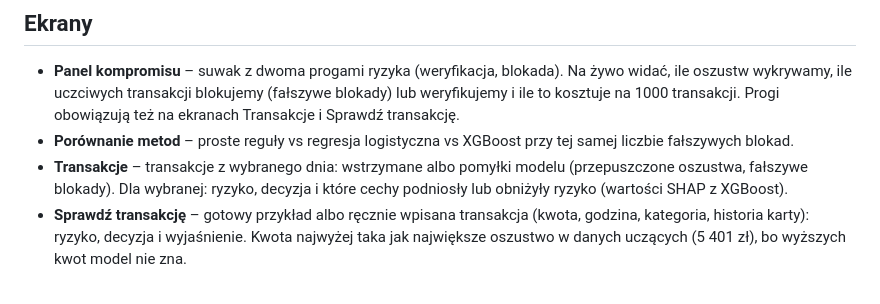
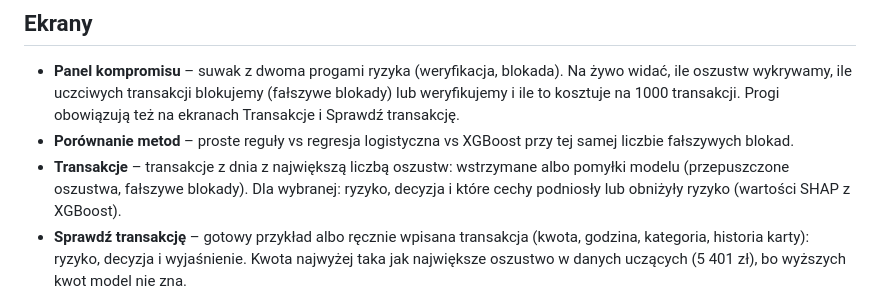
Before and after one commit to jaugustyn/fraud-detection-demo, a Markdown page: README.md, the part around the change. GitHub-like rendering.

```diff
--- a/README.md
+++ b/README.md
@@ -12,7 +12,7 @@ wyjaśnia ją i pokazuje koszt kompromisu w złotówkach.
   na 1000 transakcji. Progi obowiązują też na ekranach Transakcje i Sprawdź transakcję.
 - **Porównanie metod** – proste reguły vs regresja logistyczna vs XGBoost przy tej samej liczbie
   fałszywych blokad.
-- **Transakcje** – transakcje z wybranego dnia: wstrzymane albo pomyłki modelu (przepuszczone oszustwa,
+- **Transakcje** – transakcje z dnia z największą liczbą oszustw: wstrzymane albo pomyłki modelu (przepuszczone oszustwa,
   fałszywe blokady). Dla wybranej: ryzyko, decyzja i które cechy podniosły lub obniżyły ryzyko (wartości SHAP
   z XGBoost).
 - **Sprawdź transakcję** – gotowy przykład albo ręcznie wpisana transakcja (kwota, godzina, kategoria,
```
Also changed, not shown: docs/tutorial.md (+18 -10 lines), docs/img/check.png, docs/img/comparison.png, docs/img/panel.png, docs/img/transactions.png, 5 other files.
